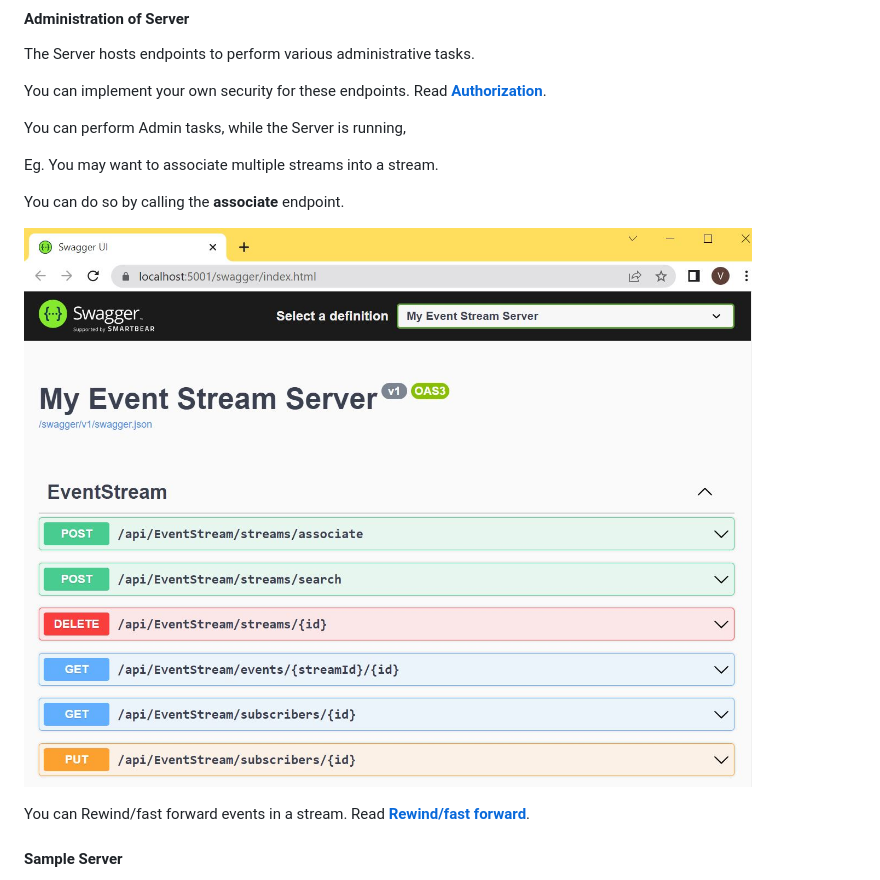
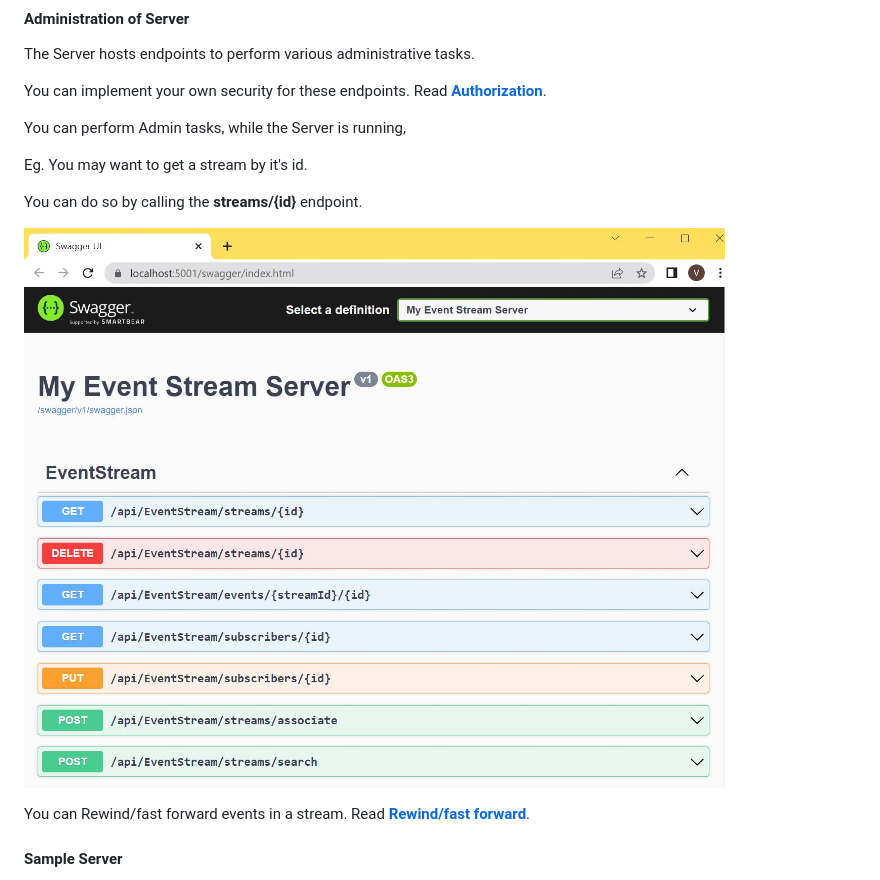
Before and after one commit to VeritasSoftware/AspNetCore.SignalR.EventStream, a Markdown page: README.md, the part around the change. Drawn GitHub-style; pictures changed too: Docs/ServerAdminEndpoints.jpg.

Commit message:
created GetStream by id http endpoint.

```diff
--- a/README.md
+++ b/README.md
@@ -163,9 +163,9 @@ You can implement your own security for these endpoints. Read [**Authorization**
 
 You can perform Admin tasks, while the Server is running,
 
-Eg. You may want to associate multiple streams into a stream.
+Eg. You may want to get a stream by it's id.
 
-You can do so by calling the **associate** endpoint.
+You can do so by calling the **streams/{id}** endpoint.
 
 ![Event Stream Server Admin Endpoints](/Docs/ServerAdminEndpoints.jpg)
 
```
Also changed, not shown: 4 other files.
